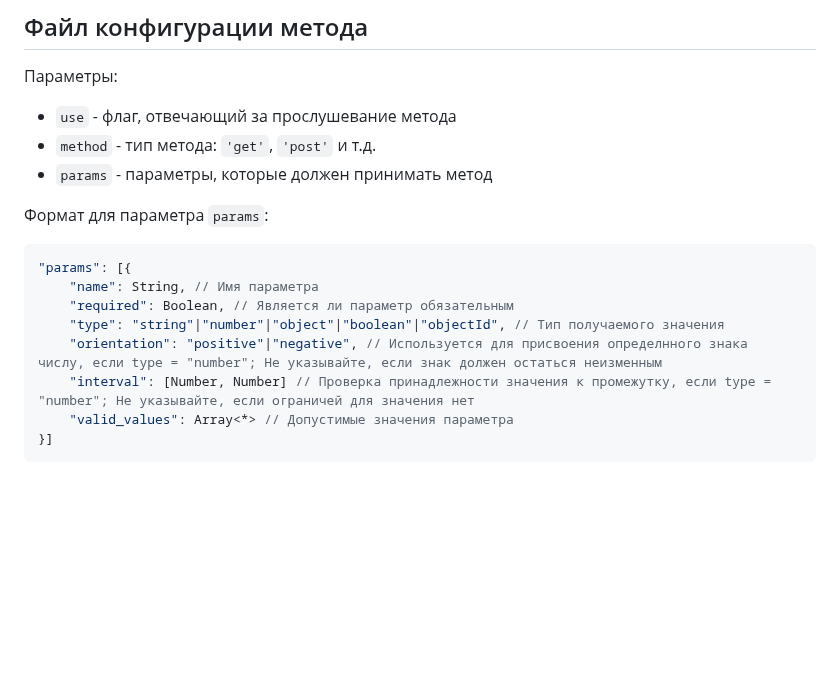
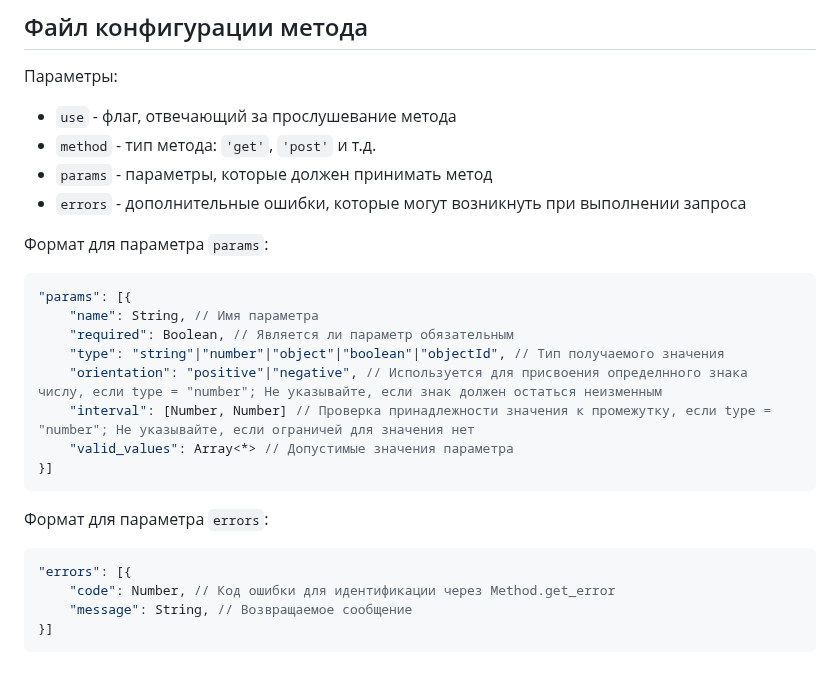
Before and after one commit to stanevko-ilya/template-server, a Markdown page: modules/api/README.md, the part around the change. Drawn GitHub-style; blank space fills up the shorter version.

````diff
--- a/modules/api/README.md
+++ b/modules/api/README.md
@@ -24,6 +24,7 @@
 - `use` - флаг, отвечающий за прослушевание метода
 - `method` - тип метода: `'get'`, `'post'` и т.д.
 - `params` - параметры, которые должен принимать метод
+- `errors` - дополнительные ошибки, которые могут возникнуть при выполнении запроса
 
 Формат для параметра `params`:
 ```javascript
@@ -36,3 +37,11 @@
     "valid_values": Array<*> // Допустимые значения параметра
 }]
 ```
+
+Формат для параметра `errors`:
+```javascript
+"errors": [{
+    "code": Number, // Код ошибки для идентификации через Method.get_error
+    "message": String, // Возвращаемое сообщение
+}]
+```
````
